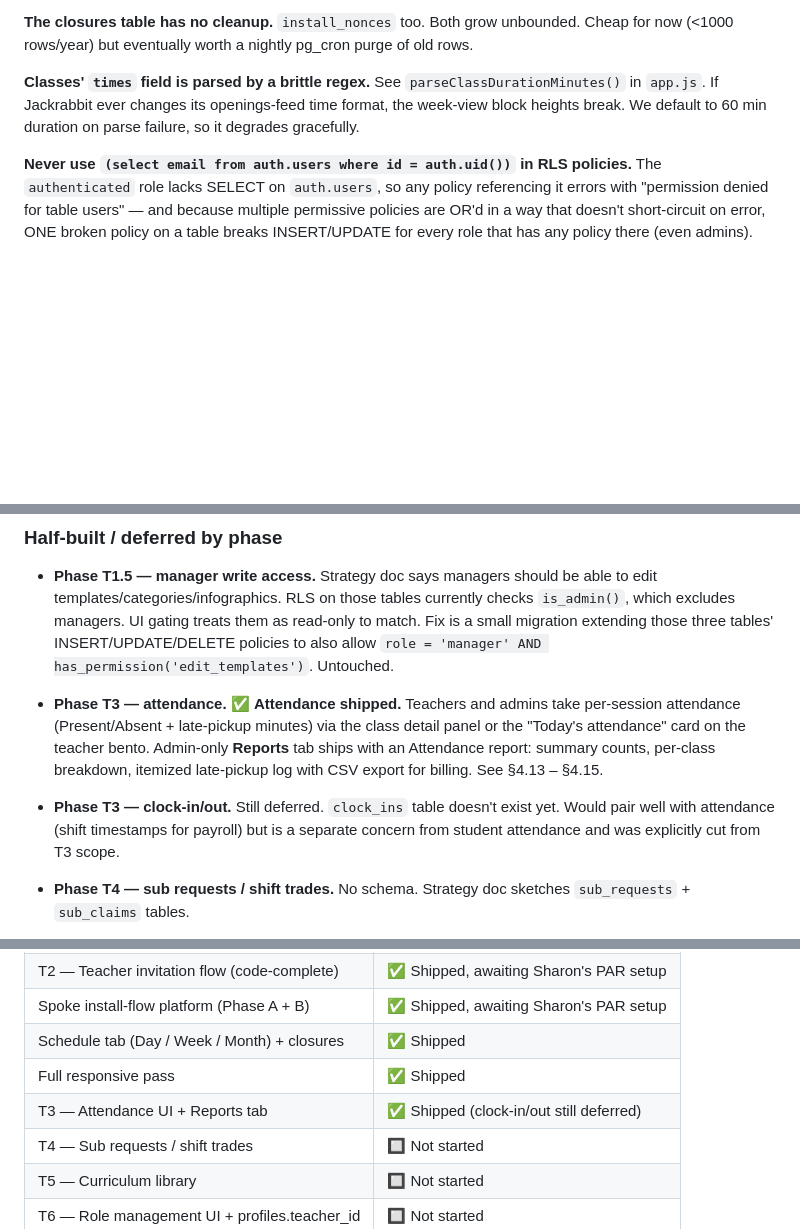
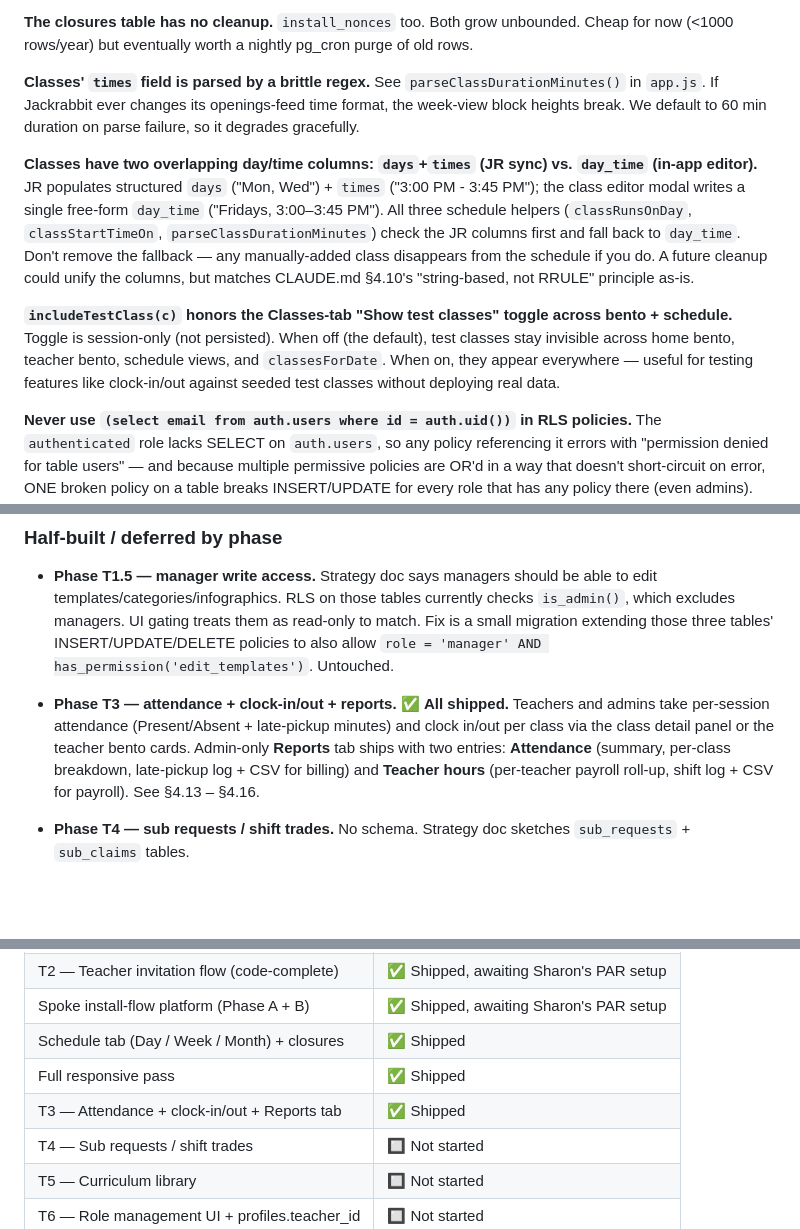
Before and after one commit to jlyonsld/DK, a Markdown page: CLAUDE.md, 3 parts joined by grey strips. Drawn GitHub-style; blank space fills up the shorter version.

```diff
--- a/CLAUDE.md
+++ b/CLAUDE.md
@@ -301,6 +326,10 @@ Admin-only top-level tab. `app.js` has a `REPORTS` array of `{ id, label, render
 
 **Classes' `times` field is parsed by a brittle regex.** See `parseClassDurationMinutes()` in `app.js`. If Jackrabbit ever changes its openings-feed time format, the week-view block heights break. We default to 60 min duration on parse failure, so it degrades gracefully.
 
+**Classes have two overlapping day/time columns: `days`+`times` (JR sync) vs. `day_time` (in-app editor).** JR populates structured `days` ("Mon, Wed") + `times` ("3:00 PM - 3:45 PM"); the class editor modal writes a single free-form `day_time` ("Fridays, 3:00–3:45 PM"). All three schedule helpers (`classRunsOnDay`, `classStartTimeOn`, `parseClassDurationMinutes`) check the JR columns first and fall back to `day_time`. Don't remove the fallback — any manually-added class disappears from the schedule if you do. A future cleanup could unify the columns, but matches CLAUDE.md §4.10's "string-based, not RRULE" principle as-is.
+
+**`includeTestClass(c)` honors the Classes-tab "Show test classes" toggle across bento + schedule.** Toggle is session-only (not persisted). When off (the default), test classes stay invisible across home bento, teacher bento, schedule views, and `classesForDate`. When on, they appear everywhere — useful for testing features like clock-in/out against seeded test classes without deploying real data.
+
 **Never use `(select email from auth.users where id = auth.uid())` in RLS policies.** The `authenticated` role lacks SELECT on `auth.users`, so any policy referencing it errors with "permission denied for table users" — and because multiple permissive policies are OR'd in a way that doesn't short-circuit on error, ONE broken policy on a table breaks INSERT/UPDATE for every role that has any policy there (even admins). Use `auth.jwt() ->> 'email'` — Supabase reads it straight off the JWT, no grant needed. All T3a/T3b teacher-scoped policies follow this pattern.
 
 **`take_attendance` RPC is `security invoker`, `reconcile_students` is `security definer`.** `take_attendance` wants RLS to fire per INSERT so teachers can't write outside their grace window via the RPC. `reconcile_students` needs to move enrollments for an admin even if RLS would otherwise restrict; it's gated with an explicit `has_permission('reconcile_students')` check at the top.
@@ -317,9 +346,7 @@ Admin-only top-level tab. `app.js` has a `REPORTS` array of `{ id, label, render
 
 - **Phase T1.5 — manager write access.** Strategy doc says managers should be able to edit templates/categories/infographics. RLS on those tables currently checks `is_admin()`, which excludes managers. UI gating treats them as read-only to match. Fix is a small migration extending those three tables' INSERT/UPDATE/DELETE policies to also allow `role = 'manager' AND has_permission('edit_templates')`. Untouched.
 
-- **Phase T3 — attendance.** ✅ **Attendance shipped.** Teachers and admins take per-session attendance (Present/Absent + late-pickup minutes) via the class detail panel or the "Today's attendance" card on the teacher bento. Admin-only **Reports** tab ships with an Attendance report: summary counts, per-class breakdown, itemized late-pickup log with CSV export for billing. See §4.13 – §4.15.
-
-- **Phase T3 — clock-in/out.** Still deferred. `clock_ins` table doesn't exist yet. Would pair well with attendance (shift timestamps for payroll) but is a separate concern from student attendance and was explicitly cut from T3 scope.
+- **Phase T3 — attendance + clock-in/out + reports.** ✅ **All shipped.** Teachers and admins take per-session attendance (Present/Absent + late-pickup minutes) and clock in/out per class via the class detail panel or the teacher bento cards. Admin-only **Reports** tab ships with two entries: **Attendance** (summary, per-class breakdown, late-pickup log + CSV for billing) and **Teacher hours** (per-teacher payroll roll-up, shift log + CSV for payroll). See §4.13 – §4.16.
 
 - **Phase T4 — sub requests / shift trades.** No schema. Strategy doc sketches `sub_requests` + `sub_claims` tables.
 
@@ -386,7 +413,7 @@ JACKRABBIT_ORG_ID                # "551000" for the Charleston franchise
 | Spoke install-flow platform (Phase A + B) | ✅ Shipped, awaiting Sharon's PAR setup |
 | Schedule tab (Day / Week / Month) + closures | ✅ Shipped |
 | Full responsive pass | ✅ Shipped |
-| T3 — Attendance UI + Reports tab | ✅ Shipped (clock-in/out still deferred) |
+| T3 — Attendance + clock-in/out + Reports tab | ✅ Shipped |
 | T4 — Sub requests / shift trades | 🔲 Not started |
 | T5 — Curriculum library | 🔲 Not started |
 | T6 — Role management UI + profiles.teacher_id | 🔲 Not started |
```
Also changed, not shown: other parts of CLAUDE.md (+28 -3 lines).
